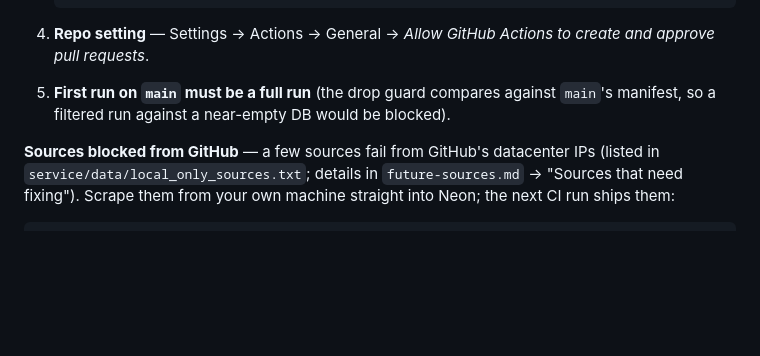
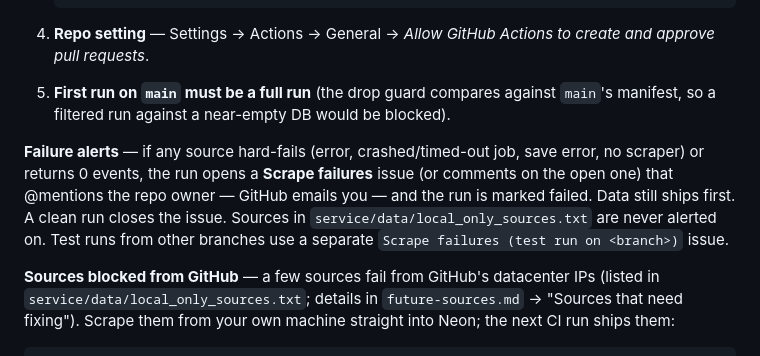
Before and after one commit to TheAdityaKedia/agora, a Markdown page: README.md, the part around the change. GitHub-like rendering; blank space fills up the shorter version.

Commit message:
Document failure alerts

```diff
--- a/README.md
+++ b/README.md
@@ -151,6 +151,14 @@ testing workflow changes.
 5. **First run on `main` must be a full run** (the drop guard compares against
    `main`'s manifest, so a filtered run against a near-empty DB would be blocked).
 
+**Failure alerts** — if any source hard-fails (error, crashed/timed-out job,
+save error, no scraper) or returns 0 events, the run opens a **Scrape
+failures** issue (or comments on the open one) that @mentions the repo owner —
+GitHub emails you — and the run is marked failed. Data still ships first. A
+clean run closes the issue. Sources in `service/data/local_only_sources.txt`
+are never alerted on. Test runs from other branches use a separate
+`Scrape failures (test run on <branch>)` issue.
+
 **Sources blocked from GitHub** — a few sources fail from GitHub's datacenter
 IPs (listed in `service/data/local_only_sources.txt`; details in
 `future-sources.md` → "Sources that need fixing"). Scrape them from your own
```
Also changed, not shown: CLAUDE.md (+2 -0 lines), feature-specs/ci-scraping.md (+9 -0 lines).
